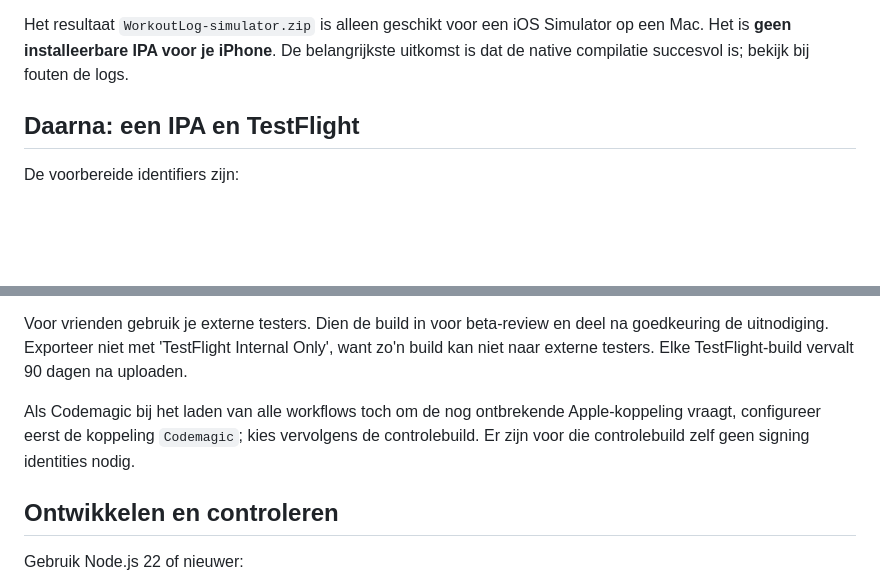
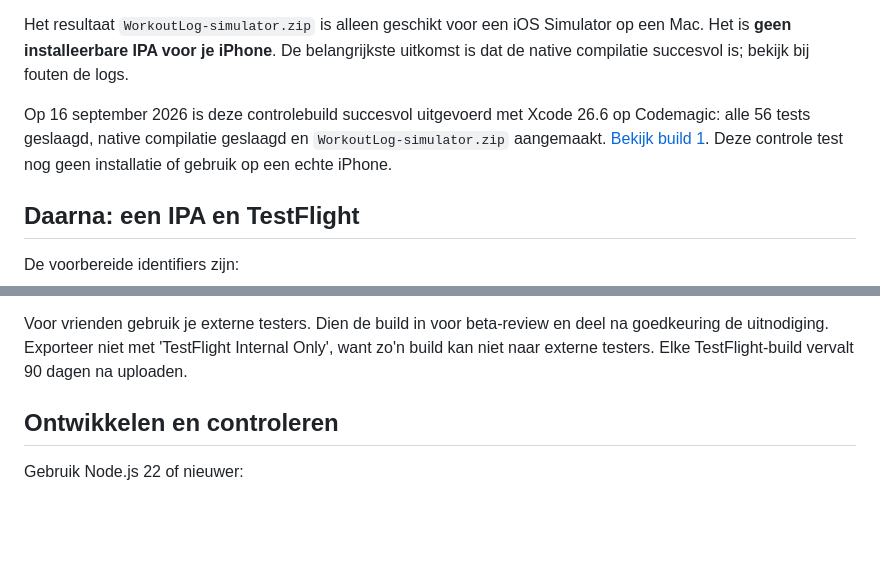
Before and after one commit to Semmm28/workout-tracker, a Markdown page: IOS-SETUP.md, 2 parts joined by grey strips. Rendered like a GitHub page; blank space fills up the shorter version.

Commit message:
Document successful Codemagic iOS simulator build

```diff
--- a/IOS-SETUP.md
+++ b/IOS-SETUP.md
@@ -18,6 +18,11 @@ Apple-certificaten, API-sleutel of provisioningprofiel nodig.
 Het resultaat `WorkoutLog-simulator.zip` is alleen geschikt voor een iOS Simulator
 op een Mac. Het is **geen installeerbare IPA voor je iPhone**. De belangrijkste
 uitkomst is dat de native compilatie succesvol is; bekijk bij fouten de logs.
+
+Op 16 september 2026 is deze controlebuild succesvol uitgevoerd met Xcode 26.6
+op Codemagic: alle 56 tests geslaagd, native compilatie geslaagd en
+`WorkoutLog-simulator.zip` aangemaakt. [Bekijk build 1](https://codemagic.io/app/6aa9f51e50714ad0defcbcb7/build/6aa9fa73bb36a18bce7d2428).
+Deze controle test nog geen installatie of gebruik op een echte iPhone.
 
 ## Daarna: een IPA en TestFlight
 
@@ -49,10 +54,6 @@ Voor vrienden gebruik je externe testers. Dien de build in voor beta-review en
 deel na goedkeuring de uitnodiging. Exporteer niet met 'TestFlight Internal Only',
 want zo'n build kan niet naar externe testers. Elke TestFlight-build vervalt
 90 dagen na uploaden.
-
-Als Codemagic bij het laden van alle workflows toch om de nog ontbrekende
-Apple-koppeling vraagt, configureer eerst de koppeling `Codemagic`; kies vervolgens
-de controlebuild. Er zijn voor die controlebuild zelf geen signing identities nodig.
 
 ## Ontwikkelen en controleren
 
```
